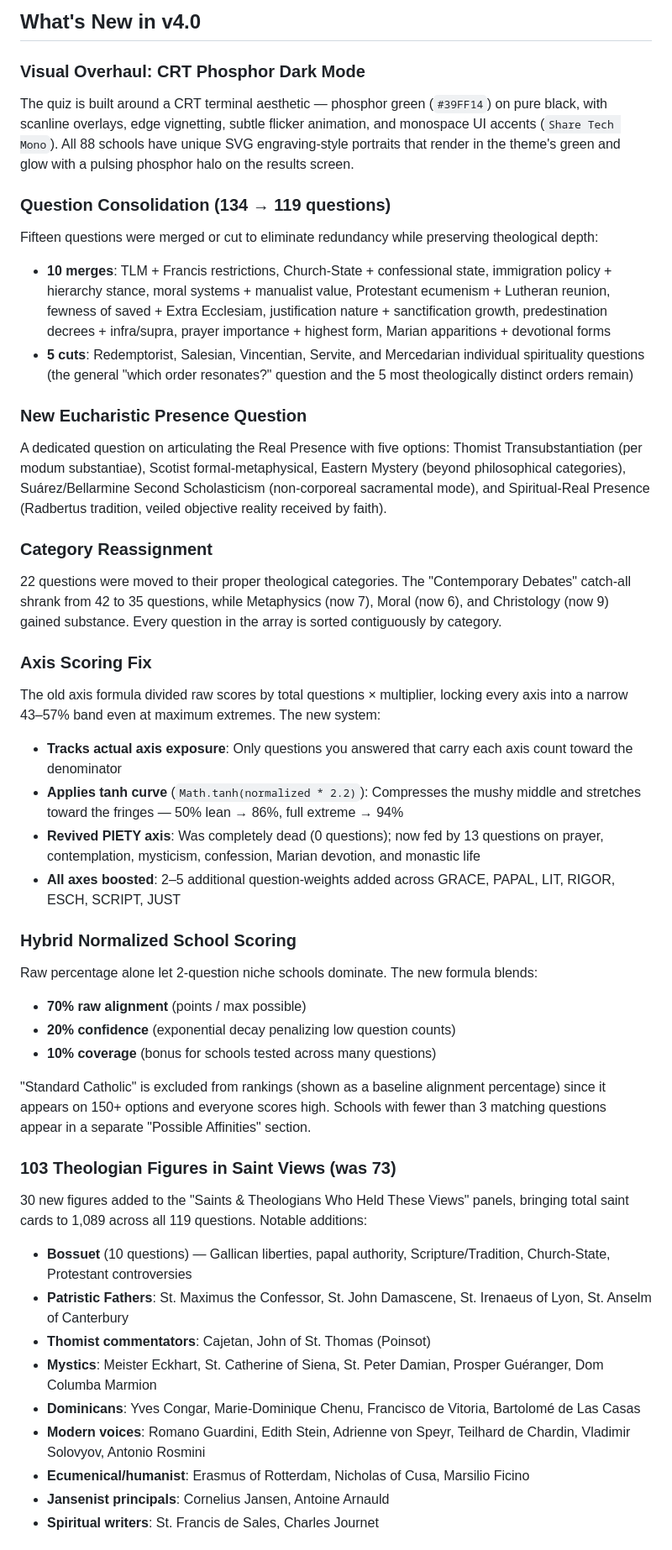
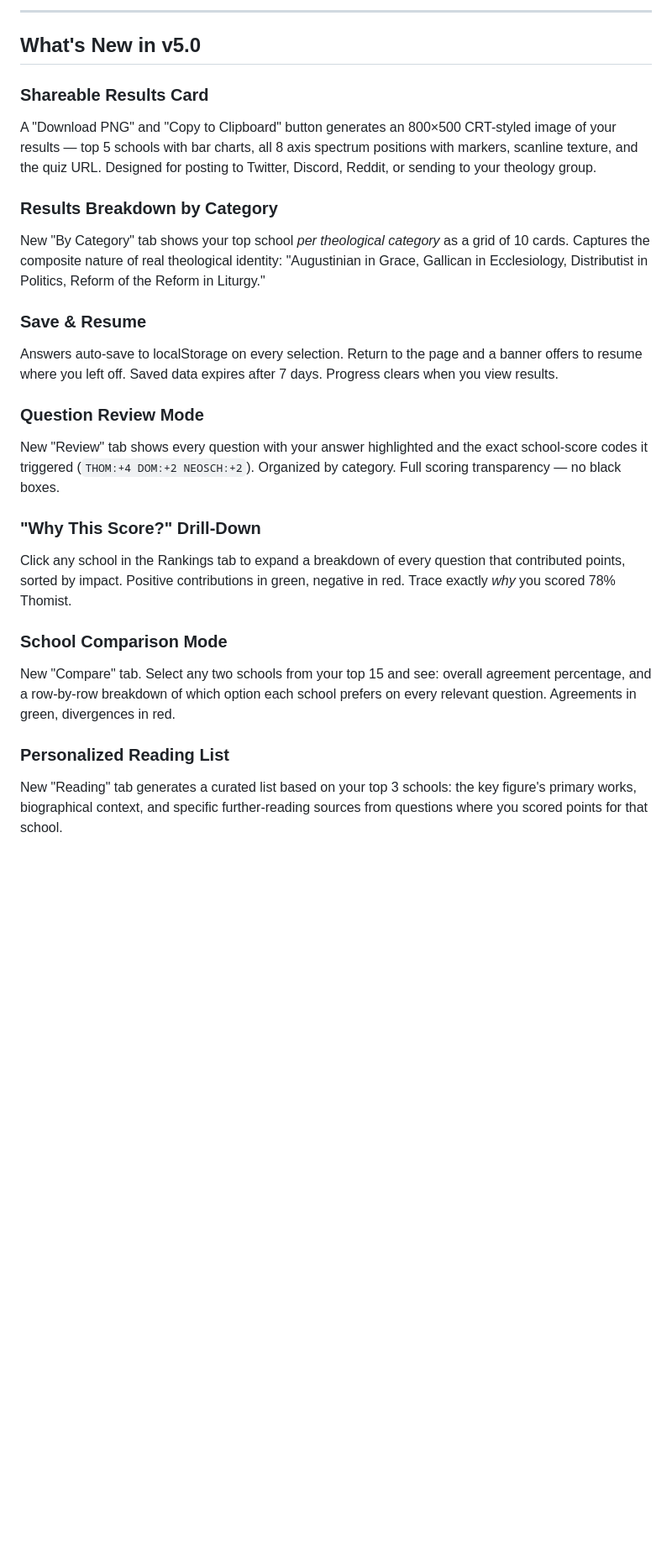
Before and after one commit to jcalepos146/Definitive-Catholic-Theology-Quiz, a Markdown page: README.md, the part around one of its changes. Shown at 84% size. Rendered like a GitHub page; blank space fills up the shorter version.

```diff
--- a/README.md
+++ b/README.md
@@ -8,44 +8,26 @@ A comprehensive theological assessment tool that maps your beliefs across 88 sch
 
-## What's New in v4.0
+---
 
-### Visual Overhaul: CRT Phosphor Dark Mode
-The quiz is built around a CRT terminal aesthetic — phosphor green (`#39FF14`) on pure black, with scanline overlays, edge vignetting, subtle flicker animation, and monospace UI accents (`Share Tech Mono`). All 88 schools have unique SVG engraving-style portraits that render in the theme's green and glow with a pulsing phosphor halo on the results screen.
+## What's New in v5.0
 
-### Question Consolidation (134 → 119 questions)
-Fifteen questions were merged or cut to eliminate redundancy while preserving theological depth:
-- **10 merges**: TLM + Francis restrictions, Church-State + confessional state, immigration policy + hierarchy stance, moral systems + manualist value, Protestant ecumenism + Lutheran reunion, fewness of saved + Extra Ecclesiam, justification nature + sanctification growth, predestination decrees + infra/supra, prayer importance + highest form, Marian apparitions + devotional forms
-- **5 cuts**: Redemptorist, Salesian, Vincentian, Servite, and Mercedarian individual spirituality questions (the general "which order resonates?" question and the 5 most theologically distinct orders remain)
+### Shareable Results Card
+A "Download PNG" and "Copy to Clipboard" button generates an 800×500 CRT-styled image of your results — top 5 schools with bar charts, all 8 axis spectrum positions with markers, scanline texture, and the quiz URL. Designed for posting to Twitter, Discord, Reddit, or sending to your theology group.
 
-### New Eucharistic Presence Question
-A dedicated question on articulating the Real Presence with five options: Thomist Transubstantiation (per modum substantiae), Scotist formal-metaphysical, Eastern Mystery (beyond philosophical categories), Suárez/Bellarmine Second Scholasticism (non-corporeal sacramental mode), and Spiritual-Real Presence (Radbertus tradition, veiled objective reality received by faith).
+### Results Breakdown by Category
+New "By Category" tab shows your top school *per theological category* as a grid of 10 cards. Captures the composite nature of real theological identity: "Augustinian in Grace, Gallican in Ecclesiology, Distributist in Politics, Reform of the Reform in Liturgy."
 
-### Category Reassignment
-22 questions were moved to their proper theological categories. The "Contemporary Debates" catch-all shrank from 42 to 35 questions, while Metaphysics (now 7), Moral (now 6), and Christology (now 9) gained substance. Every question in the array is sorted contiguously by category.
+### Save & Resume
+Answers auto-save to localStorage on every selection. Return to the page and a banner offers to resume where you left off. Saved data expires after 7 days. Progress clears when you view results.
 
-### Axis Scoring Fix
-The old axis formula divided raw scores by total questions × multiplier, locking every axis into a narrow 43–57% band even at maximum extremes. The new system:
-- **Tracks actual axis exposure**: Only questions you answered that carry each axis count toward the denominator
-- **Applies tanh curve** (`Math.tanh(normalized * 2.2)`): Compresses the mushy middle and stretches toward the fringes — 50% lean → 86%, full extreme → 94%
-- **Revived PIETY axis**: Was completely dead (0 questions); now fed by 13 questions on prayer, contemplation, mysticism, confession, Marian devotion, and monastic life
-- **All axes boosted**: 2–5 additional question-weights added across GRACE, PAPAL, LIT, RIGOR, ESCH, SCRIPT, JUST
+### Question Review Mode
+New "Review" tab shows every question with your answer highlighted and the exact school-score codes it triggered (`THOM:+4 DOM:+2 NEOSCH:+2`). Organized by category. Full scoring transparency — no black boxes.
 
-### Hybrid Normalized School Scoring
-Raw percentage alone let 2-question niche schools dominate. The new formula blends:
-- **70% raw alignment** (points / max possible)
-- **20% confidence** (exponential decay penalizing low question counts)
-- **10% coverage** (bonus for schools tested across many questions)
+### "Why This Score?" Drill-Down
+Click any school in the Rankings tab to expand a breakdown of every question that contributed points, sorted by impact. Positive contributions in green, negative in red. Trace exactly *why* you scored 78% Thomist.
 
-"Standard Catholic" is excluded from rankings (shown as a baseline alignment percentage) since it appears on 150+ options and everyone scores high. Schools with fewer than 3 matching questions appear in a separate "Possible Affinities" section.
+### School Comparison Mode
+New "Compare" tab. Select any two schools from your top 15 and see: overall agreement percentage, and a row-by-row breakdown of which option each school prefers on every relevant question. Agreements in green, divergences in red.
 
-### 103 Theologian Figures in Saint Views (was 73)
-30 new figures added to the "Saints & Theologians Who Held These Views" panels, bringing total saint cards to 1,089 across all 119 questions. Notable additions:
-- **Bossuet** (10 questions) — Gallican liberties, papal authority, Scripture/Tradition, Church-State, Protestant controversies
-- **Patristic Fathers**: St. Maximus the Confessor, St. John Damascene, St. Irenaeus of Lyon, St. Anselm of Canterbury
-- **Thomist commentators**: Cajetan, John of St. Thomas (Poinsot)
-- **Mystics**: Meister Eckhart, St. Catherine of Siena, St. Peter Damian, Prosper Guéranger, Dom Columba Marmion
-- **Dominicans**: Yves Congar, Marie-Dominique Chenu, Francisco de Vitoria, Bartolomé de Las Casas
-- **Modern voices**: Romano Guardini, Edith Stein, Adrienne von Speyr, Teilhard de Chardin, Vladimir Solovyov, Antonio Rosmini
-- **Ecumenical/humanist**: Erasmus of Rotterdam, Nicholas of Cusa, Marsilio Ficino
-- **Jansenist principals**: Cornelius Jansen, Antoine Arnauld
-- **Spiritual writers**: St. Francis de Sales, Charles Journet
+### Personalized Reading List
+New "Reading" tab generates a curated list based on your top 3 schools: the key figure's primary works, biographical context, and specific further-reading sources from questions where you scored points for that school.
 
```
Also changed, not shown: other parts of README.md (+126 -181 lines).
